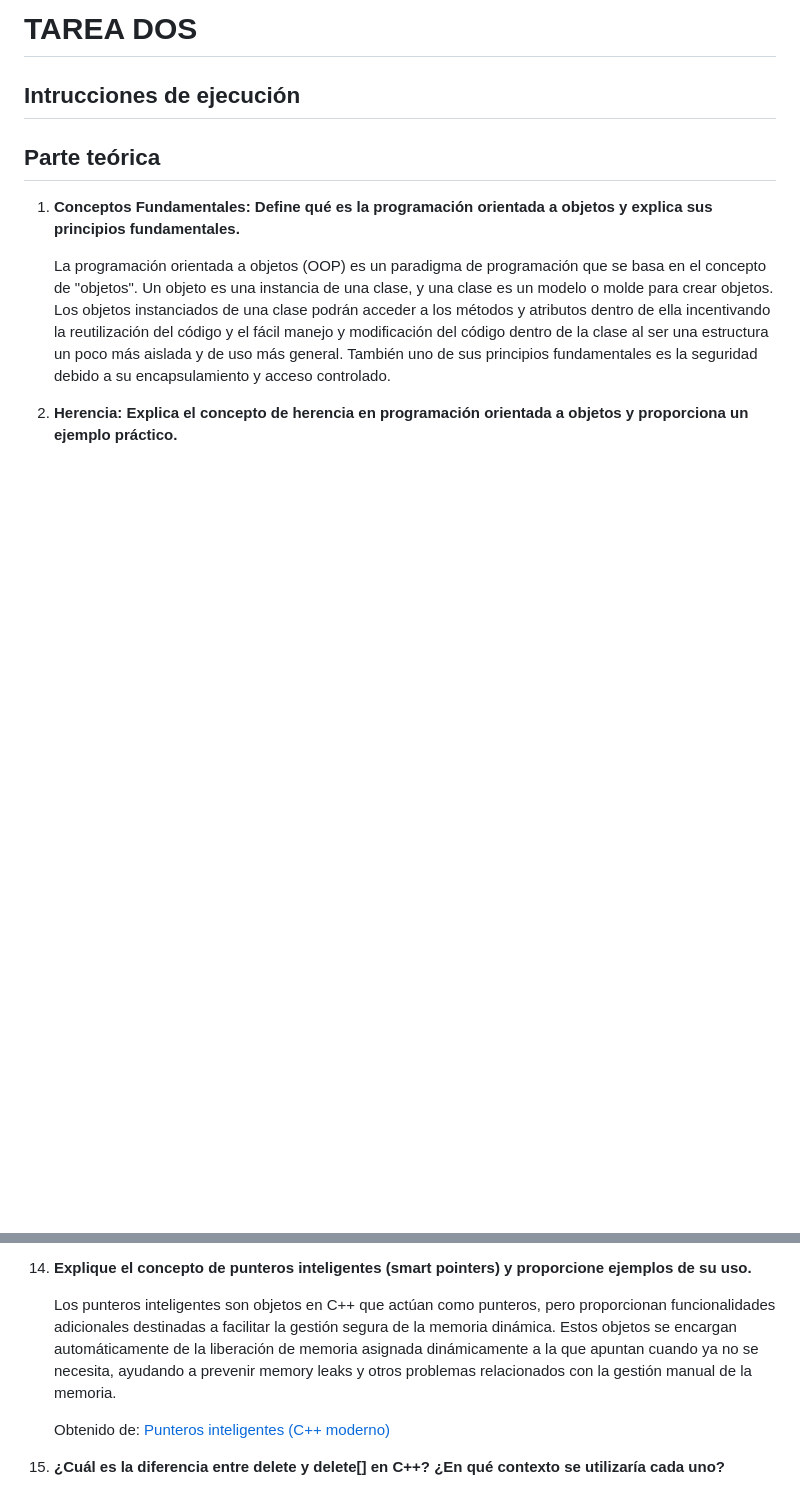
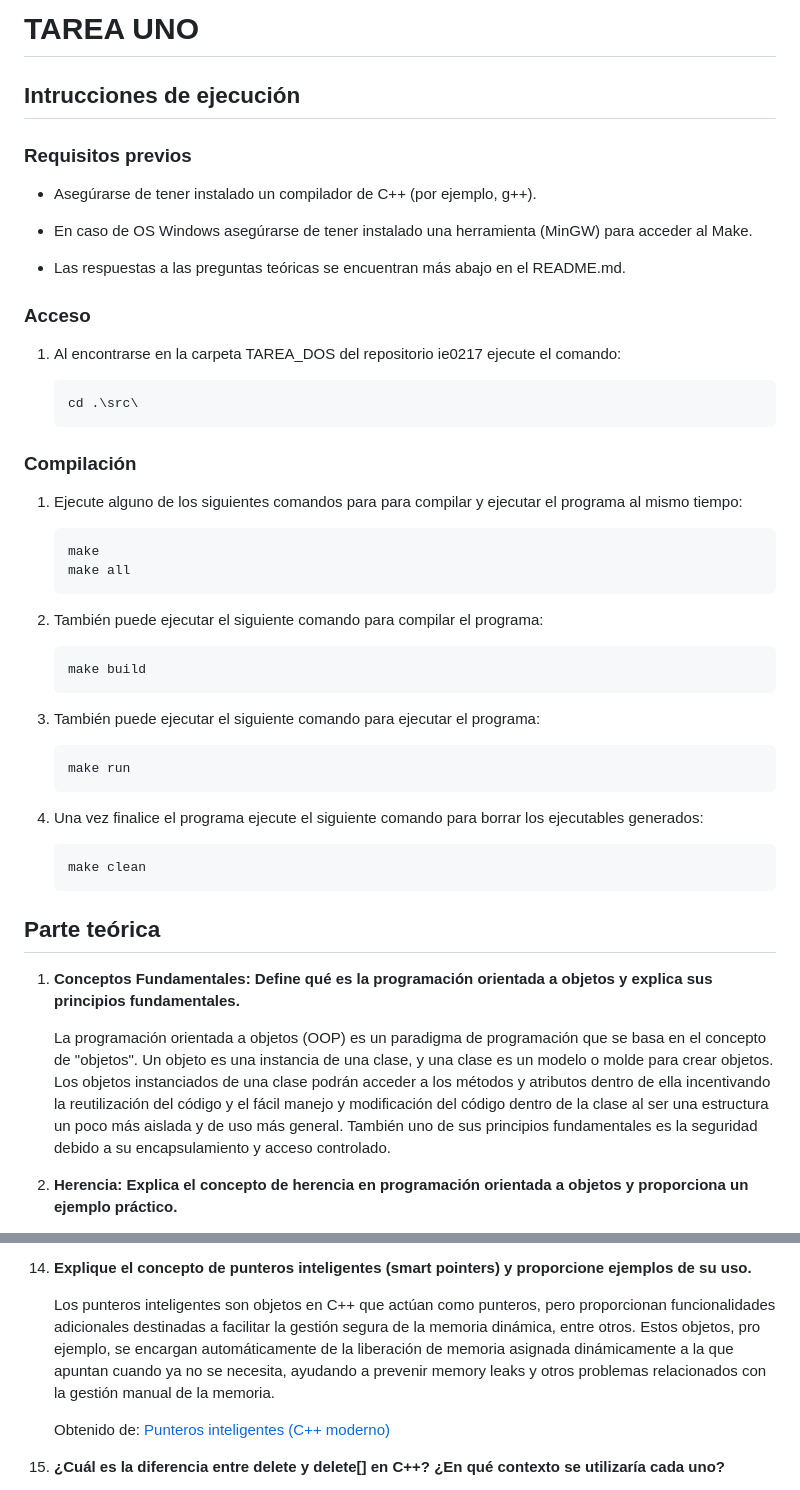
Before and after one commit to brendacj/ie0217, a Markdown page: tareas/TAREA_DOS/README.md, 2 parts joined by grey strips. Drawn GitHub-style; blank space fills up the shorter version.

Commit message:
Agrego las instrucciones de ejecución del programa en el archivo README.md
Signed-off-by: brendacj <brenda.castrojimenez@ucr.ac.cr>

````diff
--- a/tareas/TAREA_DOS/README.md
+++ b/tareas/TAREA_DOS/README.md
@@ -1,6 +1,45 @@
-# TAREA DOS
+# TAREA UNO
 ## Intrucciones de ejecución
 
+### Requisitos previos
+- Asegúrarse de tener instalado un compilador de C++ (por ejemplo, g++).
+
+- En caso de OS Windows asegúrarse de tener instalado una herramienta (MinGW) para acceder al Make.
+
+- Las respuestas a las preguntas teóricas se encuentran más abajo en el README.md.
+
+### Acceso
+1. Al encontrarse en la carpeta TAREA_DOS del repositorio ie0217 ejecute el comando:
+
+    ```
+   cd .\src\
+   ```
+
+### Compilación
+
+1. Ejecute alguno de los siguientes comandos para para compilar y ejecutar el programa al mismo tiempo:
+
+    ```
+    make
+    make all
+    ```
+
+1. También puede ejecutar el siguiente comando para compilar el programa:
+
+   ```
+   make build
+   ```
+1. También puede ejecutar el siguiente comando para ejecutar el programa:
+
+    ```
+   make run
+   ```
+
+1. Una vez finalice el programa ejecute el siguiente comando para borrar los ejecutables generados:
+
+    ```
+   make clean
+   ```
 ## Parte teórica
 
 1. **Conceptos Fundamentales: Define qué es la programación orientada a objetos y explica sus principios fundamentales.**
@@ -136,7 +175,7 @@
 
 14. **Explique el concepto de punteros inteligentes (smart pointers) y proporcione ejemplos de su uso.**
 
-    Los punteros inteligentes son objetos en C++ que actúan como punteros, pero proporcionan funcionalidades adicionales destinadas a facilitar la gestión segura de la memoria dinámica. Estos objetos se encargan automáticamente de la liberación de memoria asignada dinámicamente a la que apuntan cuando ya no se necesita, ayudando a prevenir memory leaks y otros problemas relacionados con la gestión manual de la memoria.
+    Los punteros inteligentes son objetos en C++ que actúan como punteros, pero proporcionan funcionalidades adicionales destinadas a facilitar la gestión segura de la memoria dinámica, entre otros. Estos objetos, pro ejemplo, se encargan automáticamente de la liberación de memoria asignada dinámicamente a la que apuntan cuando ya no se necesita, ayudando a prevenir memory leaks y otros problemas relacionados con la gestión manual de la memoria.
 
     Obtenido de: [Punteros inteligentes (C++ moderno)](https://learn.microsoft.com/es-es/cpp/cpp/smart-pointers-modern-cpp?view=msvc-170)
 
````
